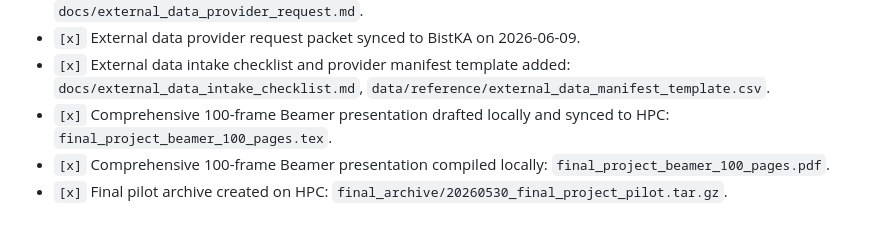
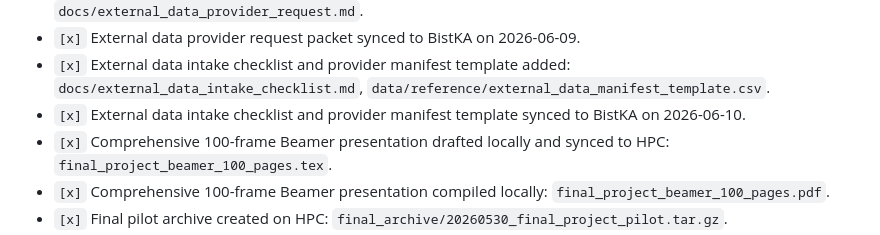
Before and after one commit to pppppppppppp-North/drl, a Markdown page: PROGRESS_CHECKLIST.md, the part around the change. Rendered like a GitHub page.

Commit message:
Record external intake HPC sync

```diff
--- a/PROGRESS_CHECKLIST.md
+++ b/PROGRESS_CHECKLIST.md
@@ -106,6 +106,7 @@ Use this file as the single running checklist for what has been completed and wh
 - `[x]` External data provider request packet and email template added: `docs/external_data_provider_request.md`.
 - `[x]` External data provider request packet synced to BistKA on 2026-06-09.
 - `[x]` External data intake checklist and provider manifest template added: `docs/external_data_intake_checklist.md`, `data/reference/external_data_manifest_template.csv`.
+- `[x]` External data intake checklist and provider manifest template synced to BistKA on 2026-06-10.
 - `[x]` Comprehensive 100-frame Beamer presentation drafted locally and synced to HPC: `final_project_beamer_100_pages.tex`.
 - `[x]` Comprehensive 100-frame Beamer presentation compiled locally: `final_project_beamer_100_pages.pdf`.
 - `[x]` Final pilot archive created on HPC: `final_archive/20260530_final_project_pilot.tar.gz`.
```
